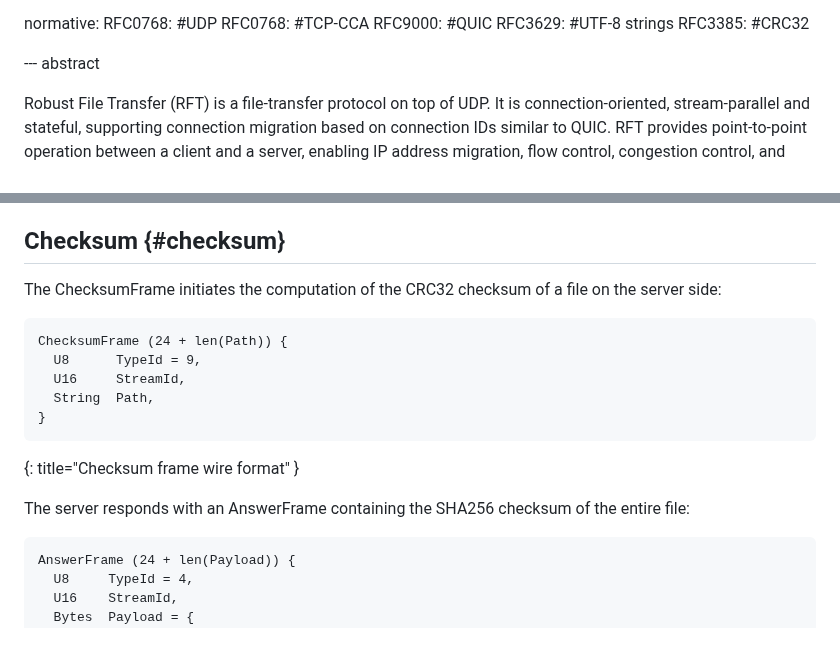
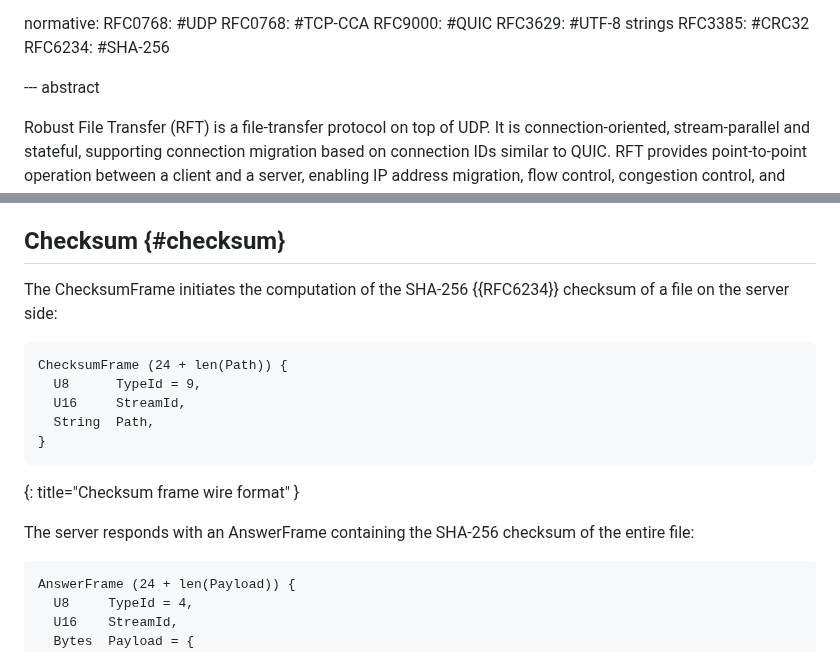
Before and after one commit to nStangl/robust-file-transfer, a Markdown page: rft.md, 2 parts joined by grey strips. GitHub-like rendering.

Commit message:
fix(spec): replace crc32 with sha256 and add corresponding rfc reference
Signed-off-by: Sandro-Alessio Gierens <sandro@gierens.de>

```diff
--- a/rft.md
+++ b/rft.md
@@ -77,6 +77,7 @@ normative:
   RFC9000: #QUIC
   RFC3629: #UTF-8 strings
   RFC3385: #CRC32
+  RFC6234: #SHA-256
 
 
 --- abstract
@@ -1055,8 +1056,8 @@ Stat, and List, all discussed in the following.
 
 ## Checksum {#checksum}
 
-The ChecksumFrame initiates the computation of the CRC32 checksum of a file
-on the server side:
+The ChecksumFrame initiates the computation of the SHA-256 {{RFC6234}}
+checksum of a file on the server side:
 
 ~~~~ language-REPLACE/DELETE
 ChecksumFrame (24 + len(Path)) {
@@ -1067,7 +1068,7 @@ ChecksumFrame (24 + len(Path)) {
 ~~~~
 {: title="Checksum frame wire format" }
 
-The server responds with an AnswerFrame containing the SHA256 checksum of the
+The server responds with an AnswerFrame containing the SHA-256 checksum of the
 entire file:
 
 ~~~~ language-REPLACE/DELETE
```
